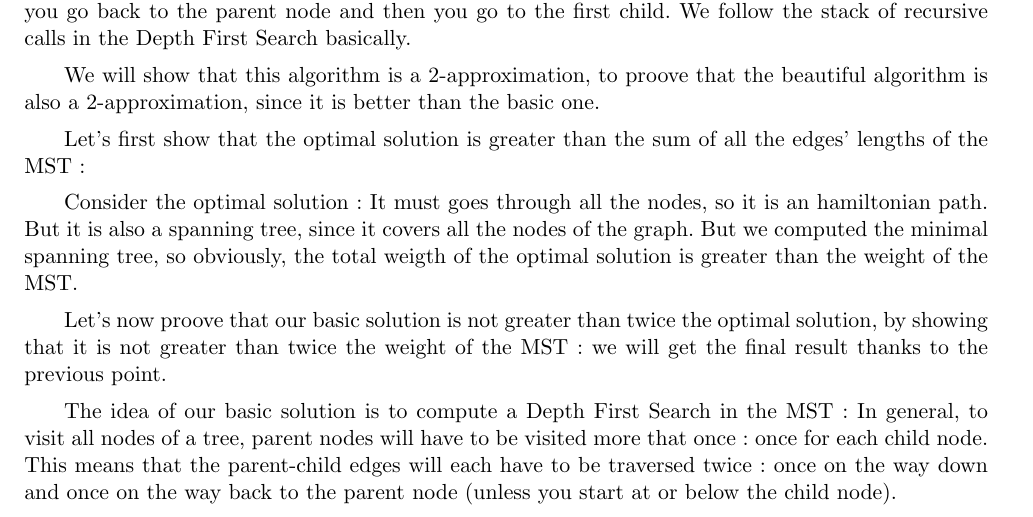
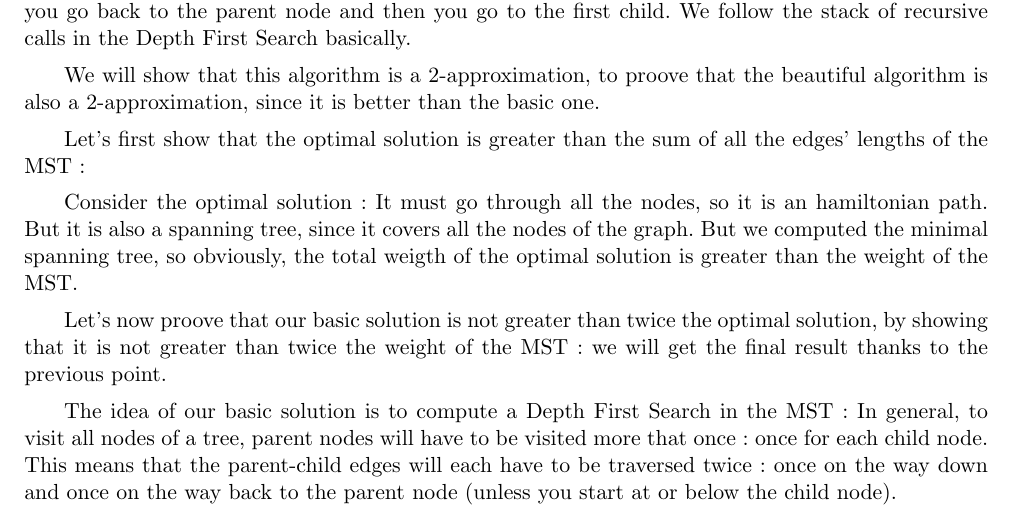
Before and after one commit to loic-vial/mosig_app, a LaTeX document (hole-drilling/hole-drilling.tex): part of page 4 of 6, cut so that both start at the same text. Compiled offline with pdfLaTeX.

Commit message:
hole-drilling.tex update

```diff
--- a/hole-drilling/hole-drilling.tex
+++ b/hole-drilling/hole-drilling.tex
@@ -278,7 +278,7 @@ We will show that this algorithm is a 2-approximation, to proove that the beauti
 
 Let's first show that the optimal solution is greater than the sum of all the edges' lengths of the MST :
 
-Consider the optimal solution : It must goes through all the nodes, so it is an hamiltonian path. But it is also a spanning tree, since it covers all the nodes of the graph.
+Consider the optimal solution : It must go through all the nodes, so it is an hamiltonian path. But it is also a spanning tree, since it covers all the nodes of the graph.
 But we computed the minimal spanning tree, so obviously, the total weigth of the optimal solution is greater than the weight of the MST.
 
 Let's now proove that our basic solution is not greater than twice the optimal solution, by showing that it is not greater than twice the weight of the MST : we will get the final result thanks to the previous point.
```
